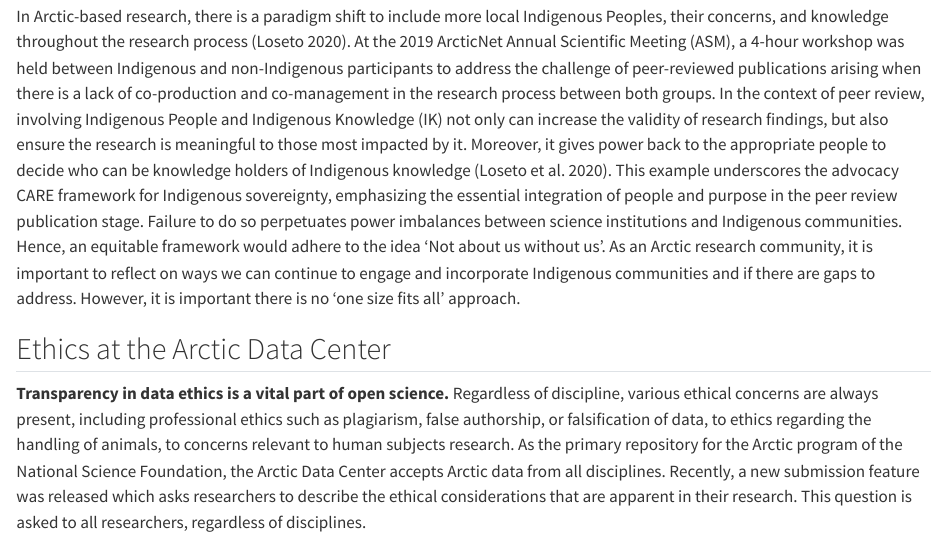
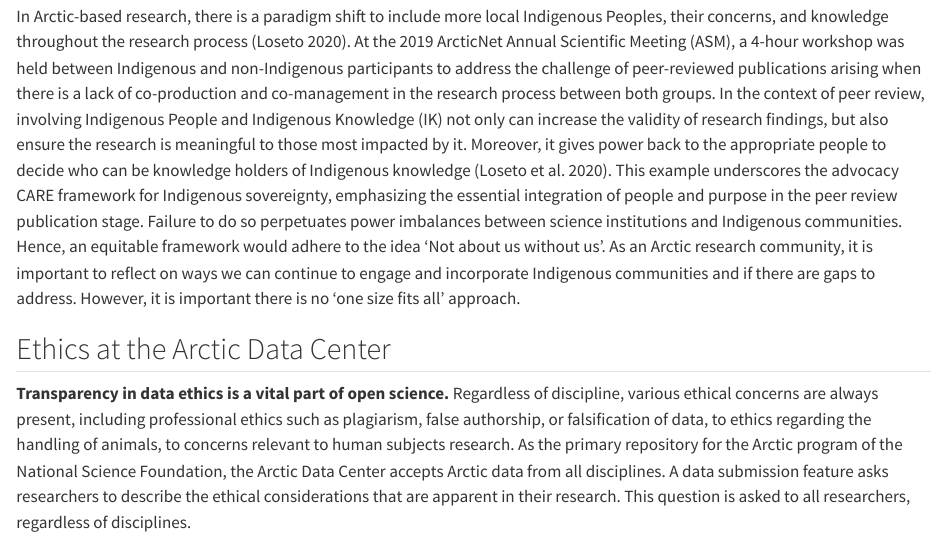
Before and after one commit to NCEAS/scalable-computing-course, a Quarto document (sections/data-ethics.qmd): the page in a window 1100 px wide, from 2140 px down. Rendered offline with R 4.5, knitr and Pandoc in place of Quarto, with nearby package versions.

Commit message:
Update data-ethics.qmd
updated langauge

```diff
--- a/sections/data-ethics.qmd
+++ b/sections/data-ethics.qmd
@@ -42,7 +42,7 @@ In Arctic-based research, there is a paradigm shift to include more local Indige
 
 ## Ethics at the Arctic Data Center
 
-**Transparency in data ethics is a vital part of open science.** Regardless of discipline, various ethical concerns are always present, including professional ethics such as plagiarism, false authorship, or falsification of data, to ethics regarding the handling of animals, to concerns relevant to human subjects research. As the primary repository for the Arctic program of the National Science Foundation, the Arctic Data Center accepts Arctic data from all disciplines. Recently, a new submission feature was released which asks researchers to describe the ethical considerations that are apparent in their research. This question is asked to all researchers, regardless of disciplines.
+**Transparency in data ethics is a vital part of open science.** Regardless of discipline, various ethical concerns are always present, including professional ethics such as plagiarism, false authorship, or falsification of data, to ethics regarding the handling of animals, to concerns relevant to human subjects research. As the primary repository for the Arctic program of the National Science Foundation, the Arctic Data Center accepts Arctic data from all disciplines. A data submission feature asks researchers to describe the ethical considerations that are apparent in their research. This question is asked to all researchers, regardless of disciplines.
 
 ![](../images/erp-methods.png){.lightbox width=100%}
 ![](../images/sensitivity.png){.lightbox width=100%}
```
